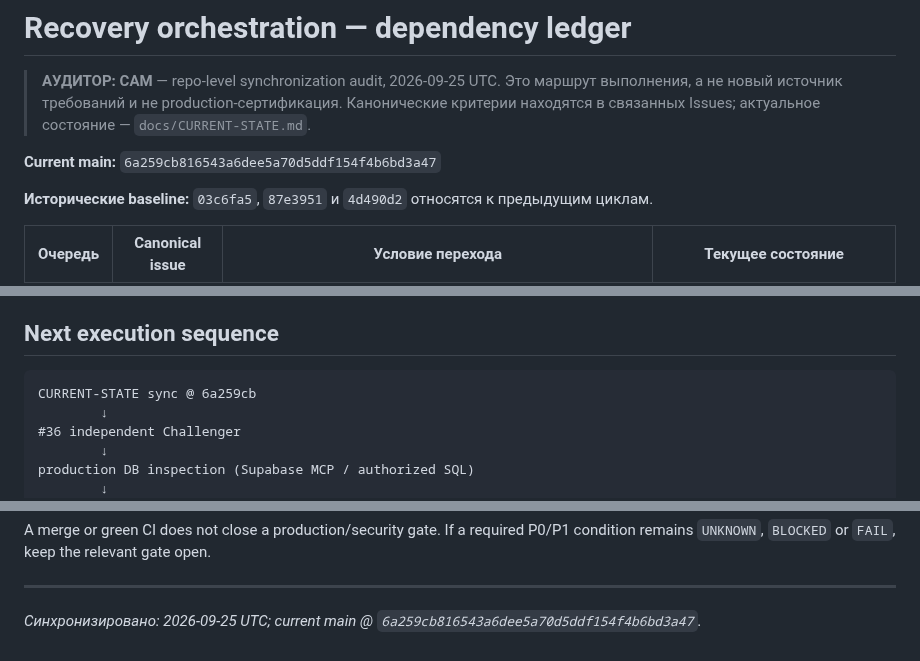
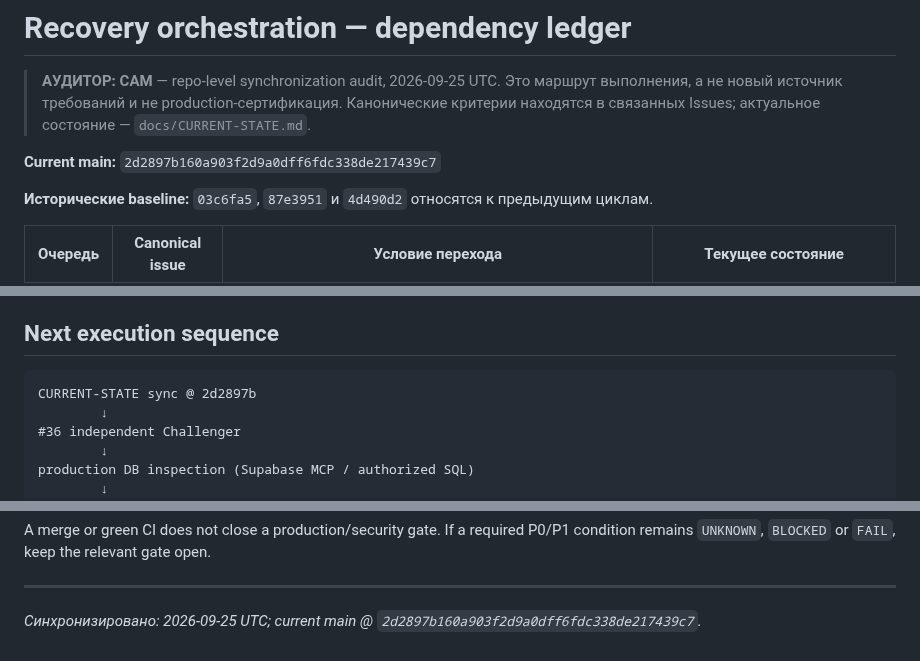
Before and after one commit to A1Dmitry/Psihologist-cabinet, a Markdown page: docs/RECOVERY-ORCHESTRATION.md, 3 parts joined by grey strips. Rendered like a GitHub page.

Commit message:
docs: align recovery ledger with latest main

````diff
--- a/docs/RECOVERY-ORCHESTRATION.md
+++ b/docs/RECOVERY-ORCHESTRATION.md
@@ -2,7 +2,7 @@
 
 > **АУДИТОР: САМ** — repo-level synchronization audit, 2026-09-25 UTC. Это маршрут выполнения, а не новый источник требований и не production-сертификация. Канонические критерии находятся в связанных Issues; актуальное состояние — `docs/CURRENT-STATE.md`.
 
-**Current main:** `6a259cb816543a6dee5a70d5ddf154f4b6bd3a47`
+**Current main:** `2d2897b160a903f2d9a0dff6fdc338de217439c7`
 
 **Исторические baseline:** `03c6fa5`, `87e3951` и `4d490d2` относятся к предыдущим циклам.
 
@@ -32,7 +32,7 @@ Issues #19, #30 and #33 are no longer execution queues: #19 documentation synchr
 ## Next execution sequence
 
 ```text
-CURRENT-STATE sync @ 6a259cb
+CURRENT-STATE sync @ 2d2897b
         ↓
 #36 independent Challenger
         ↓
@@ -81,4 +81,4 @@ A merge or green CI does not close a production/security gate. If a required P0/
 
 ---
 
-*Синхронизировано: 2026-09-25 UTC; current main @ `6a259cb816543a6dee5a70d5ddf154f4b6bd3a47`.*
+*Синхронизировано: 2026-09-25 UTC; current main @ `2d2897b160a903f2d9a0dff6fdc338de217439c7`.*
````
